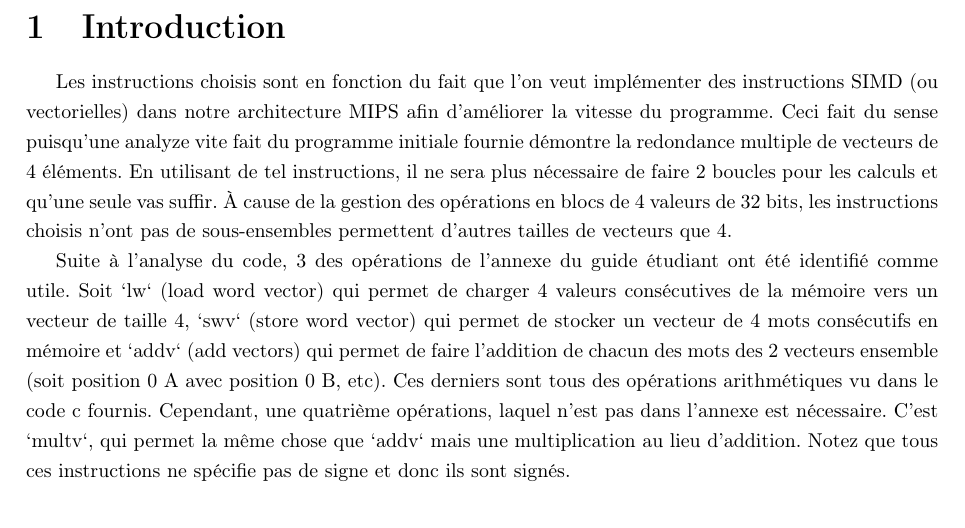
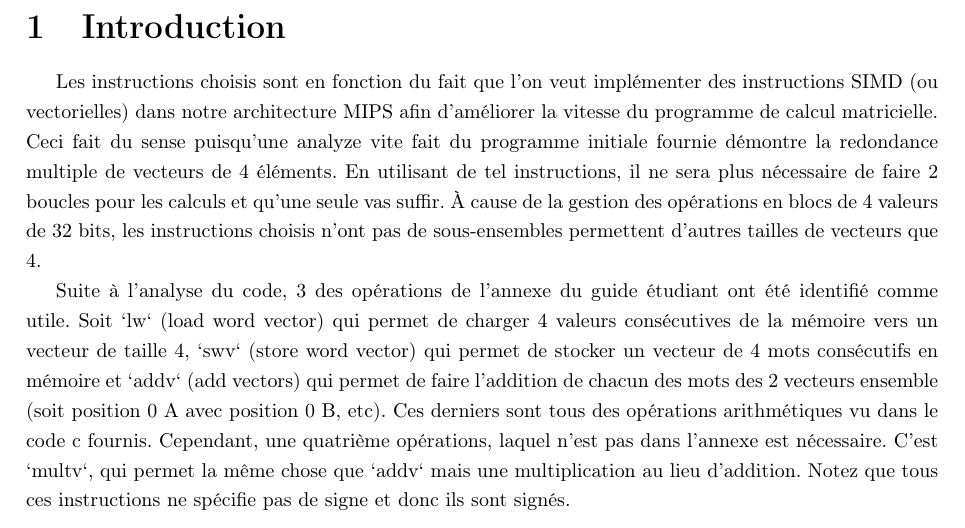
Before and after one commit to ChausseBenjamin/s4-app3, a LaTeX document (plan-verif/main.tex): part of page 2 of 2, cut so that both start at the same text. Compiled offline with pdfLaTeX.

Commit message:
de calcul matricielle

```diff
--- a/plan-verif/main.tex
+++ b/plan-verif/main.tex
@@ -50,7 +50,7 @@
 
 \section{Introduction}
 Les instructions choisis sont en fonction du fait que l'on veut implémenter des instructions SIMD (ou vectorielles) dans notre architecture MIPS afin d'améliorer
-la vitesse du programme. Ceci fait du sense puisqu'une analyze vite fait du programme initiale fournie démontre la redondance multiple de vecteurs de 4 éléments.
+la vitesse du programme de calcul matricielle. Ceci fait du sense puisqu'une analyze vite fait du programme initiale fournie démontre la redondance multiple de vecteurs de 4 éléments.
 En utilisant de tel instructions, il ne sera plus nécessaire de faire 2 boucles pour les calculs et qu'une seule vas suffir. À cause de la gestion des opérations en blocs de 4 valeurs de 32 bits, les instructions choisis n'ont pas de sous-ensembles permettent d'autres tailles de vecteurs que 4.
 
 Suite à l'analyse du code, 3 des opérations de l'annexe du guide étudiant ont été identifié comme utile. Soit `lw` (load word vector) qui permet de charger 4 valeurs consécutives de la mémoire vers un vecteur de taille 4, `swv` (store word vector) qui permet de stocker un vecteur de 4 mots consécutifs en mémoire et `addv` (add vectors) qui permet de faire l'addition de chacun des mots des 2 vecteurs ensemble (soit position 0 A avec position 0 B, etc). Ces derniers sont tous des opérations arithmétiques vu dans le code c fournis. Cependant, une quatrième opérations, laquel n'est pas dans l'annexe est nécessaire. C'est `multv`, qui permet la même chose que `addv` mais une multiplication au lieu d'addition. Notez que tous ces instructions ne spécifie pas de signe et donc ils sont signés.
```
